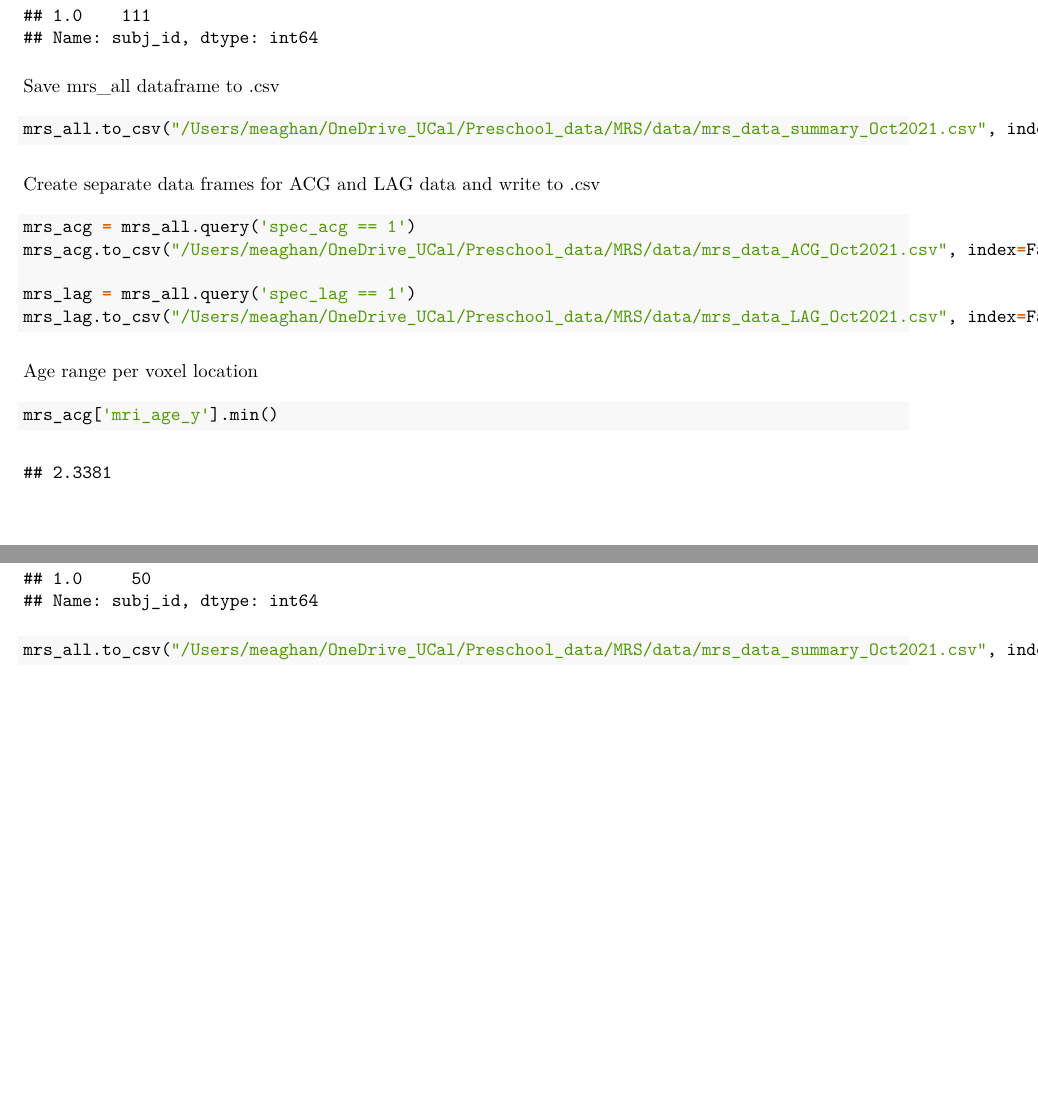
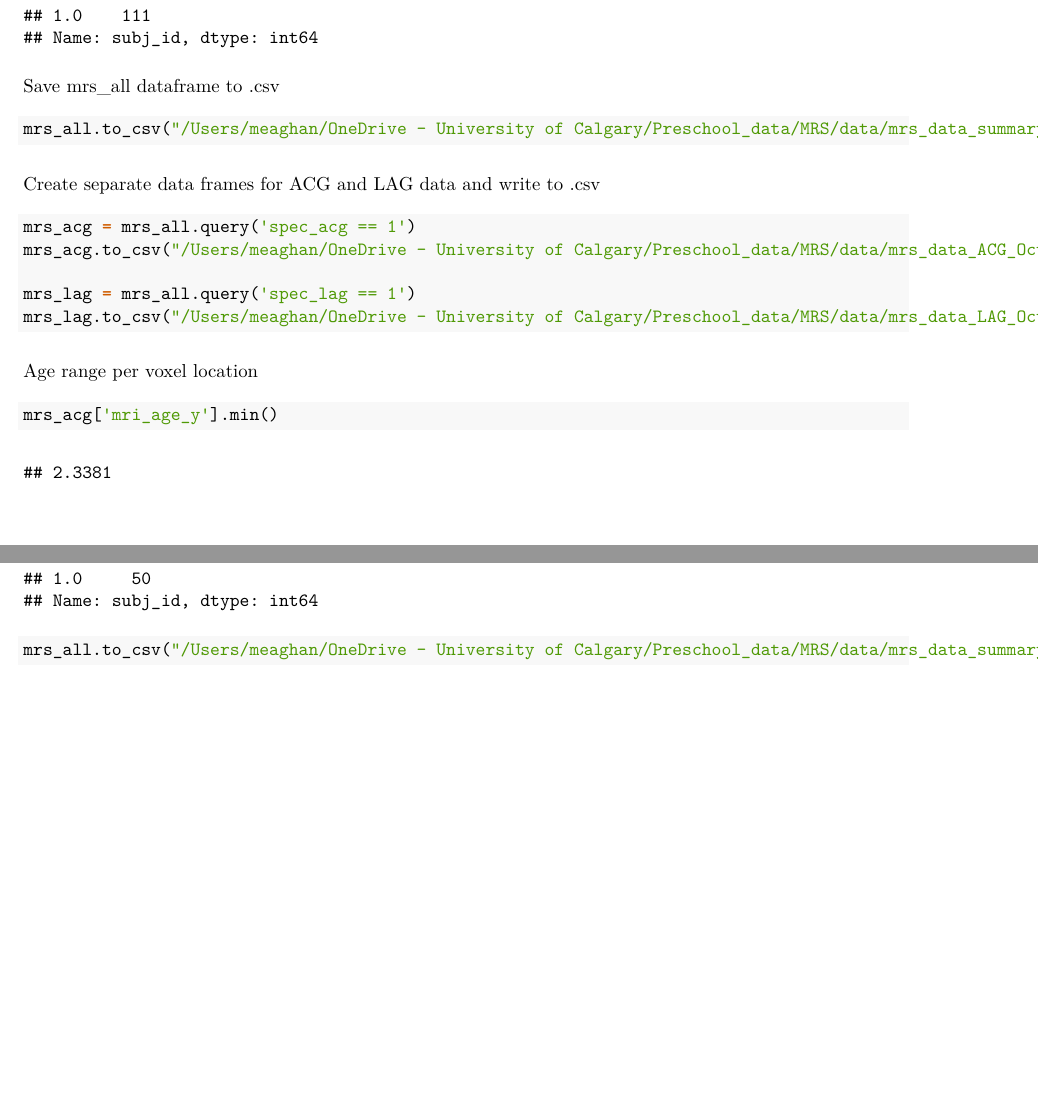
Before and after one commit to MeaghanPerdue/neurometabolite_development, an R Markdown document (src/mrs_data_wrangling_preschool.Rmd): two parts of pages 2 and 3 of 3, joined at a grey line, cut so that both start at the same text. The pictures show the output file src/mrs_data_wrangling_preschool.pdf that the author committed with the source.

Commit message:
update local directory path

````diff
--- a/src/mrs_data_wrangling_preschool.Rmd
+++ b/src/mrs_data_wrangling_preschool.Rmd
@@ -65,17 +65,17 @@ mrs_all.groupby('spec_lag')['subj_id'].nunique()
 ```
 Save mrs_all dataframe to .csv
 ```{python}
-mrs_all.to_csv("/Users/meaghan/OneDrive_UCal/Preschool_data/MRS/data/mrs_data_summary_Oct2021.csv", index=False)
+mrs_all.to_csv("/Users/meaghan/OneDrive - University of Calgary/Preschool_data/MRS/data/mrs_data_summary_Oct2021.csv", index=False)
 ```
 
 
 Create separate data frames for ACG and LAG data and write to .csv
 ```{python}
 mrs_acg = mrs_all.query('spec_acg == 1')
-mrs_acg.to_csv("/Users/meaghan/OneDrive_UCal/Preschool_data/MRS/data/mrs_data_ACG_Oct2021.csv", index=False)
+mrs_acg.to_csv("/Users/meaghan/OneDrive - University of Calgary/Preschool_data/MRS/data/mrs_data_ACG_Oct2021.csv", index=False)
 
 mrs_lag = mrs_all.query('spec_lag == 1')
-mrs_lag.to_csv("/Users/meaghan/OneDrive_UCal/Preschool_data/MRS/data/mrs_data_LAG_Oct2021.csv", index=False)
+mrs_lag.to_csv("/Users/meaghan/OneDrive - University of Calgary/Preschool_data/MRS/data/mrs_data_LAG_Oct2021.csv", index=False)
 ```
 
 Age range per voxel location
@@ -96,5 +96,5 @@ mrs_all.loc[(mrs_all['date_scan_dt'] <= '2019-07-09'), 'after_jul092019'] = 0
 mrs_all['after_jul092019'].value_counts()
 mrs_all.groupby('after_jul092019')['subj_id'].nunique()
 
-mrs_all.to_csv("/Users/meaghan/OneDrive_UCal/Preschool_data/MRS/data/mrs_data_summary_Oct2021.csv", index=False)
+mrs_all.to_csv("/Users/meaghan/OneDrive - University of Calgary/Preschool_data/MRS/data/mrs_data_summary_Oct2021.csv", index=False)
 ```
````
Also changed, not shown: src/mrs_data_wrangling_preschool.pdf, src/mrs_data_wrangling_preschool.Rmd (6 more changed lines).
